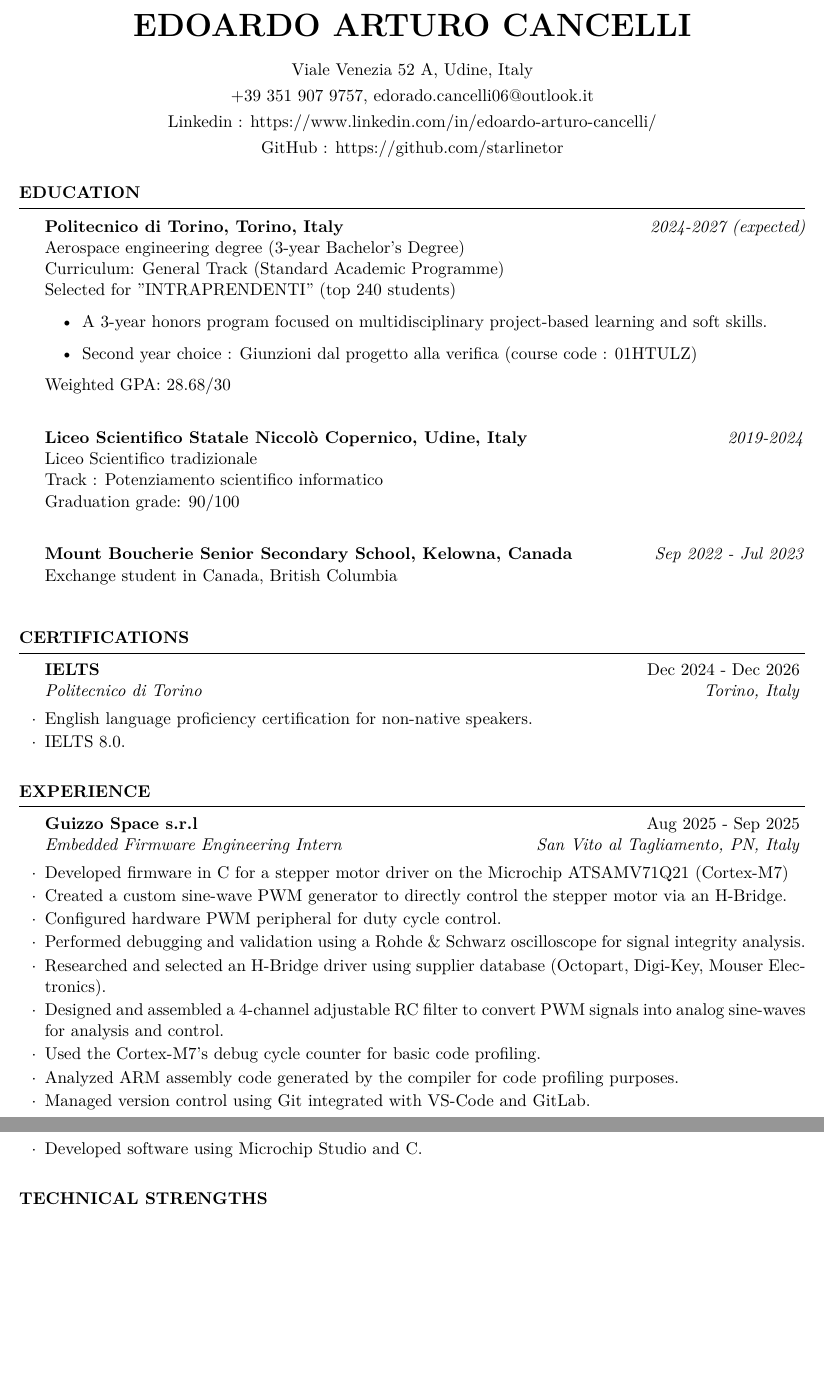
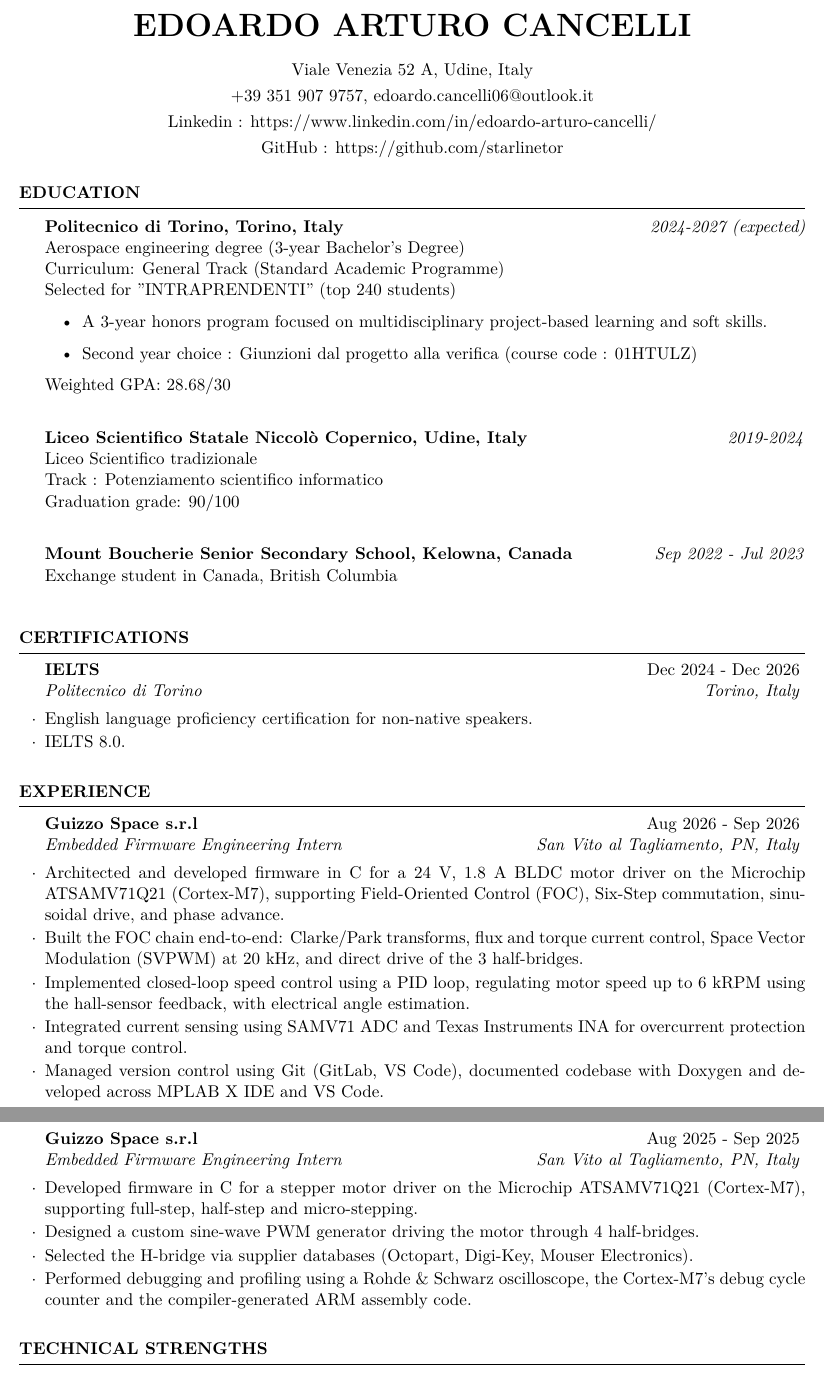
Before and after one commit to starlinetor/CV, a LaTeX CV (Edoardo_Arturo_Cancelli_CV.tex): two parts of pages 1 and 2 of 2, joined at a grey line, cut so that both start at the same text, the shorter picture padded with empty space. Compiled offline with pdfLaTeX.

Commit message:
Updated cv with new experience, changed email with new alias

```diff
--- a/Edoardo_Arturo_Cancelli_CV.tex
+++ b/Edoardo_Arturo_Cancelli_CV.tex
@@ -39,7 +39,7 @@
 
 %\address{123 Pleasant Lane \\ City, State 12345} % A secondary address (optional)
 
-\address{+39 351 907 9757, edorado.cancelli06@outlook.it} % Contact information
+\address{+39 351 907 9757, edoardo.cancelli06@outlook.it} % Contact information
 \address{Linkedin : https://www.linkedin.com/in/edoardo-arturo-cancelli/}
 \address{GitHub : https://github.com/starlinetor}
 
@@ -95,17 +95,19 @@
 
 \begin{rSection}{Experience}
 
+	\begin{rSubsection}{Guizzo Space s.r.l}{Aug 2026 - Sep 2026}{Embedded Firmware Engineering Intern}{San Vito al Tagliamento, PN, Italy}
+		\item Architected and developed firmware in C for a 24 V, 1.8 A BLDC motor driver on the Microchip ATSAMV71Q21 (Cortex-M7), supporting Field-Oriented Control (FOC), Six-Step commutation, sinusoidal drive, and phase advance.
+		\item Built the FOC chain end-to-end: Clarke/Park transforms, flux and torque current control, Space Vector Modulation (SVPWM) at 20 kHz, and direct drive of the 3 half-bridges.
+		\item Implemented closed-loop speed control using a PID loop, regulating motor speed up to 6 kRPM using the hall-sensor feedback, with electrical angle estimation.
+		\item Integrated current sensing using SAMV71 ADC and Texas Instruments INA for overcurrent protection and torque control.
+		\item Managed version control using Git (GitLab, VS Code), documented codebase with Doxygen and developed across MPLAB X IDE and VS Code.
+	\end{rSubsection}
+
 	\begin{rSubsection}{Guizzo Space s.r.l}{Aug 2025 - Sep 2025}{Embedded Firmware Engineering Intern}{San Vito al Tagliamento, PN, Italy}
-		\item Developed firmware in C for a stepper motor driver on the Microchip ATSAMV71Q21 (Cortex-M7)
-		\item Created a custom sine-wave PWM generator to directly control the stepper motor via an H-Bridge.
-		\item Configured hardware PWM peripheral for duty cycle control.
-		\item Performed debugging and validation using a Rohde \& Schwarz oscilloscope for signal integrity analysis.
-		\item Researched and selected an H-Bridge driver using supplier database (Octopart, Digi-Key, Mouser Electronics).
-		\item Designed and assembled a 4-channel adjustable RC filter to convert PWM signals into analog sine-waves for analysis and control.
-		\item Used the Cortex-M7's debug cycle counter for basic code profiling.
-		\item Analyzed ARM assembly code generated by the compiler for code profiling purposes.
-		\item Managed version control using Git integrated with VS-Code and GitLab.
-		\item Developed software using Microchip Studio and C.
+		\item Developed firmware in C for a stepper motor driver on the Microchip ATSAMV71Q21 (Cortex-M7), supporting full-step, half-step and micro-stepping.
+		\item Designed a custom sine-wave PWM generator driving the motor through 4 half-bridges.
+		\item Selected the H-bridge via supplier databases (Octopart, Digi-Key, Mouser Electronics).
+		\item Performed debugging and profiling using a Rohde \& Schwarz oscilloscope, the Cortex-M7's debug cycle counter and the compiler-generated ARM assembly code.
 	\end{rSubsection}
 
 \end{rSection}
```
Also changed, not shown: Edoardo_Arturo_Cancelli_CV.pdf, Edoardo_Arturo_Cancelli_CV.tex (2 more changed lines).
